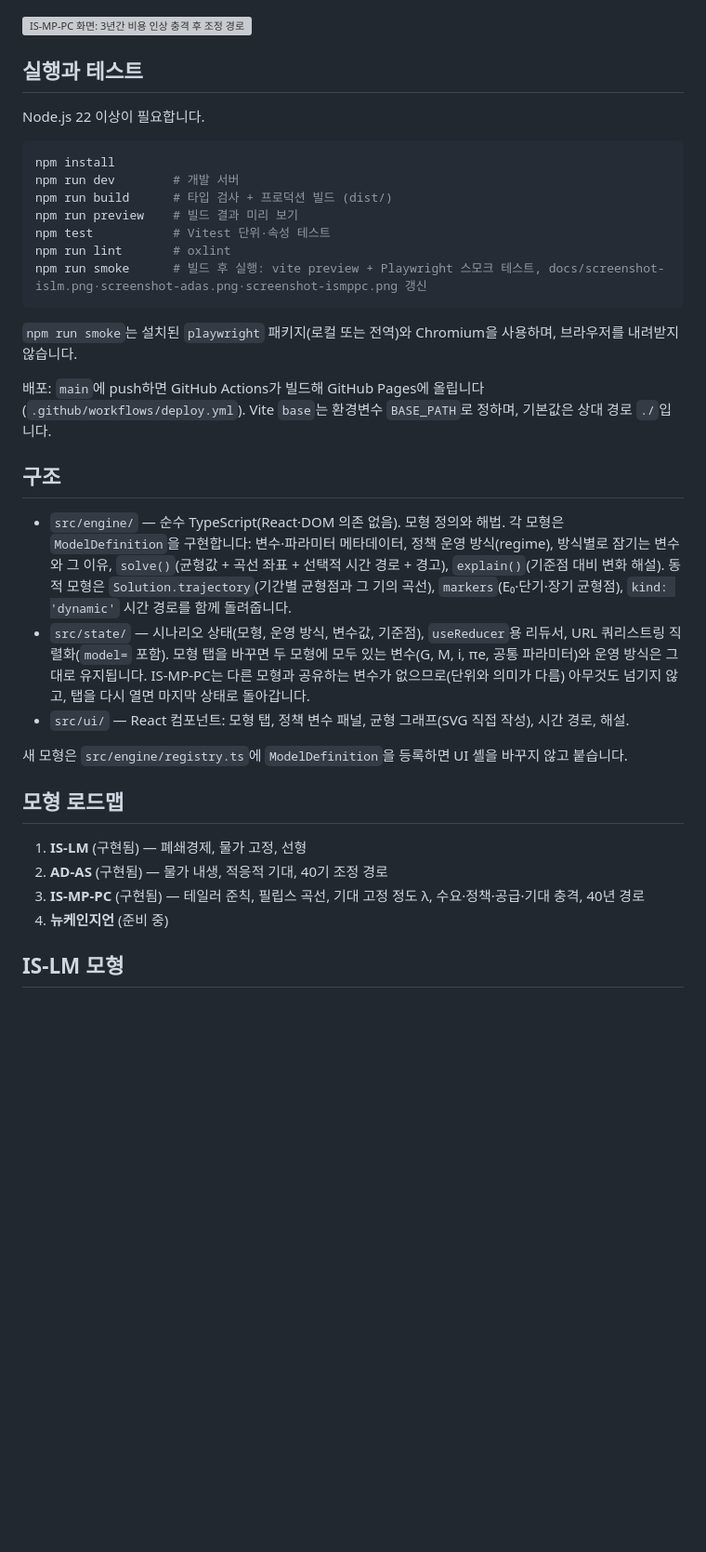
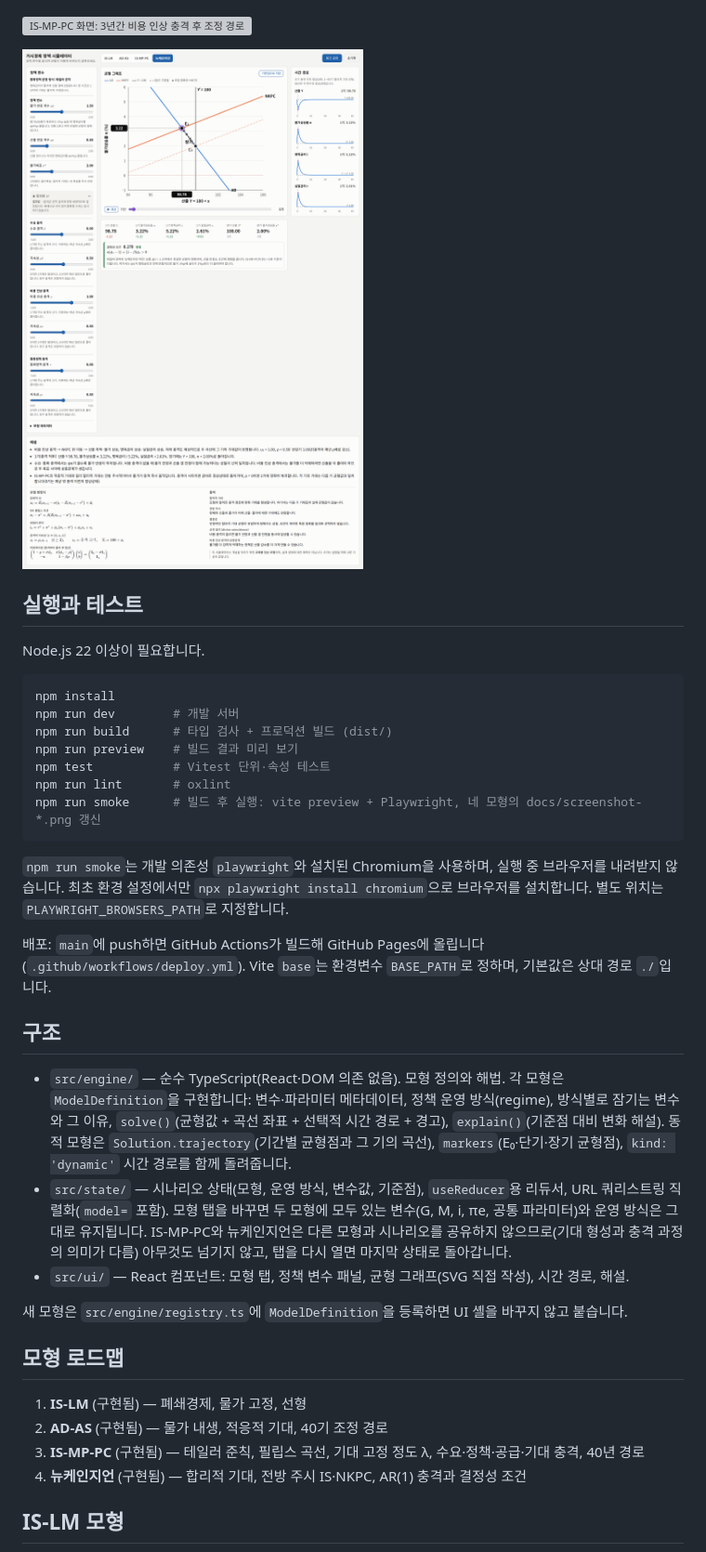
Before and after one commit to PAKA1557/-, a Markdown page: README.md, the part around one of its changes. Shown at 93% size. Rendered like a GitHub page; pictures changed too: docs/screenshot-nk.png (added); blank space fills up the shorter version; grey boxes are pictures that could not be loaded.

````diff
--- a/README.md
+++ b/README.md
@@ -12,6 +12,8 @@ IS-LM 균형, AD-AS의 단기·장기 조정 경로, IS-MP-PC(테일러 준칙
 
 ![IS-MP-PC 화면: 3년간 비용 인상 충격 후 조정 경로](docs/screenshot-ismppc.png)
 
+![뉴케인지언 화면: 지속적인 비용 인상 충격](docs/screenshot-nk.png)
+
 ## 실행과 테스트
 
 Node.js 22 이상이 필요합니다.
@@ -23,10 +25,11 @@ npm run build      # 타입 검사 + 프로덕션 빌드 (dist/)
 npm run preview    # 빌드 결과 미리 보기
 npm test           # Vitest 단위·속성 테스트
 npm run lint       # oxlint
-npm run smoke      # 빌드 후 실행: vite preview + Playwright 스모크 테스트, docs/screenshot-islm.png·screenshot-adas.png·screenshot-ismppc.png 갱신
+npm run smoke      # 빌드 후 실행: vite preview + Playwright, 네 모형의 docs/screenshot-*.png 갱신
 ```
 
-`npm run smoke`는 설치된 `playwright` 패키지(로컬 또는 전역)와 Chromium을 사용하며, 브라우저를 내려받지 않습니다.
+`npm run smoke`는 개발 의존성 `playwright`와 설치된 Chromium을 사용하며, 실행 중 브라우저를 내려받지 않습니다.
+최초 환경 설정에서만 `npx playwright install chromium`으로 브라우저를 설치합니다. 별도 위치는 `PLAYWRIGHT_BROWSERS_PATH`로 지정합니다.
 
 배포: `main`에 push하면 GitHub Actions가 빌드해 GitHub Pages에 올립니다(`.github/workflows/deploy.yml`).
 Vite `base`는 환경변수 `BASE_PATH`로 정하며, 기본값은 상대 경로 `./`입니다.
@@ -39,7 +42,7 @@ Vite `base`는 환경변수 `BASE_PATH`로 정하며, 기본값은 상대 경로
   `markers`(E₀·단기·장기 균형점), `kind: 'dynamic'` 시간 경로를 함께 돌려줍니다.
 - `src/state/` — 시나리오 상태(모형, 운영 방식, 변수값, 기준점), `useReducer`용 리듀서, URL 쿼리스트링 직렬화(`model=` 포함).
   모형 탭을 바꾸면 두 모형에 모두 있는 변수(G, M, i, πe, 공통 파라미터)와 운영 방식은 그대로 유지됩니다.
-  IS-MP-PC는 다른 모형과 공유하는 변수가 없으므로(단위와 의미가 다름) 아무것도 넘기지 않고, 탭을 다시 열면 마지막 상태로 돌아갑니다.
+  IS-MP-PC와 뉴케인지언은 다른 모형과 시나리오를 공유하지 않으므로(기대 형성과 충격 과정의 의미가 다름) 아무것도 넘기지 않고, 탭을 다시 열면 마지막 상태로 돌아갑니다.
 - `src/ui/` — React 컴포넌트: 모형 탭, 정책 변수 패널, 균형 그래프(SVG 직접 작성), 시간 경로, 해설.
 
 새 모형은 `src/engine/registry.ts`에 `ModelDefinition`을 등록하면 UI 셸을 바꾸지 않고 붙습니다.
@@ -49,7 +52,7 @@ Vite `base`는 환경변수 `BASE_PATH`로 정하며, 기본값은 상대 경로
 1. **IS-LM** (구현됨) — 폐쇄경제, 물가 고정, 선형
 2. **AD-AS** (구현됨) — 물가 내생, 적응적 기대, 40기 조정 경로
 3. **IS-MP-PC** (구현됨) — 테일러 준칙, 필립스 곡선, 기대 고정 정도 λ, 수요·정책·공급·기대 충격, 40년 경로
-4. **뉴케인지언** (준비 중)
+4. **뉴케인지언** (구현됨) — 합리적 기대, 전방 주시 IS·NKPC, AR(1) 충격과 결정성 조건
 
 ## IS-LM 모형
 
````
Also changed, not shown: other parts of README.md (+44 -0 lines), 8 other files.
